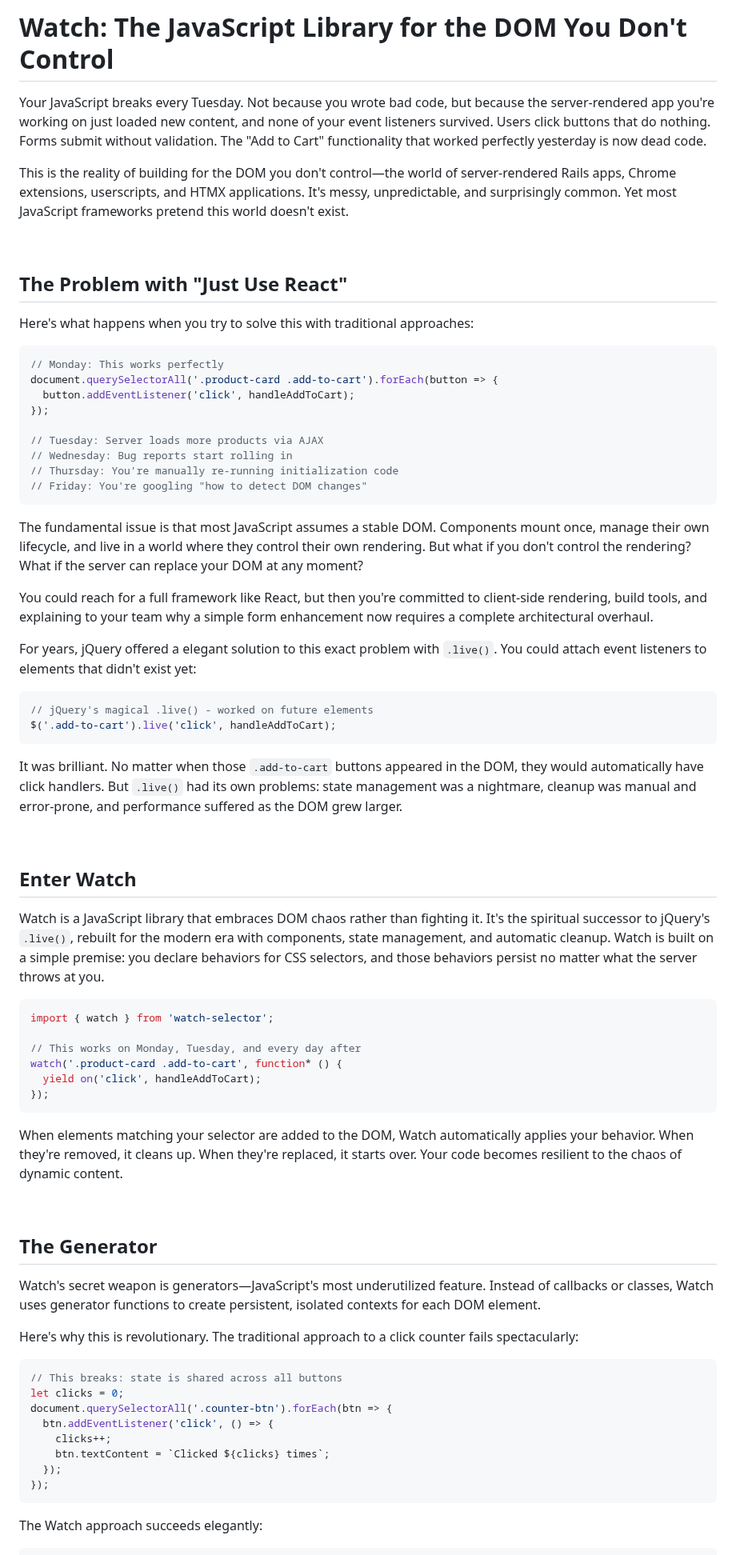
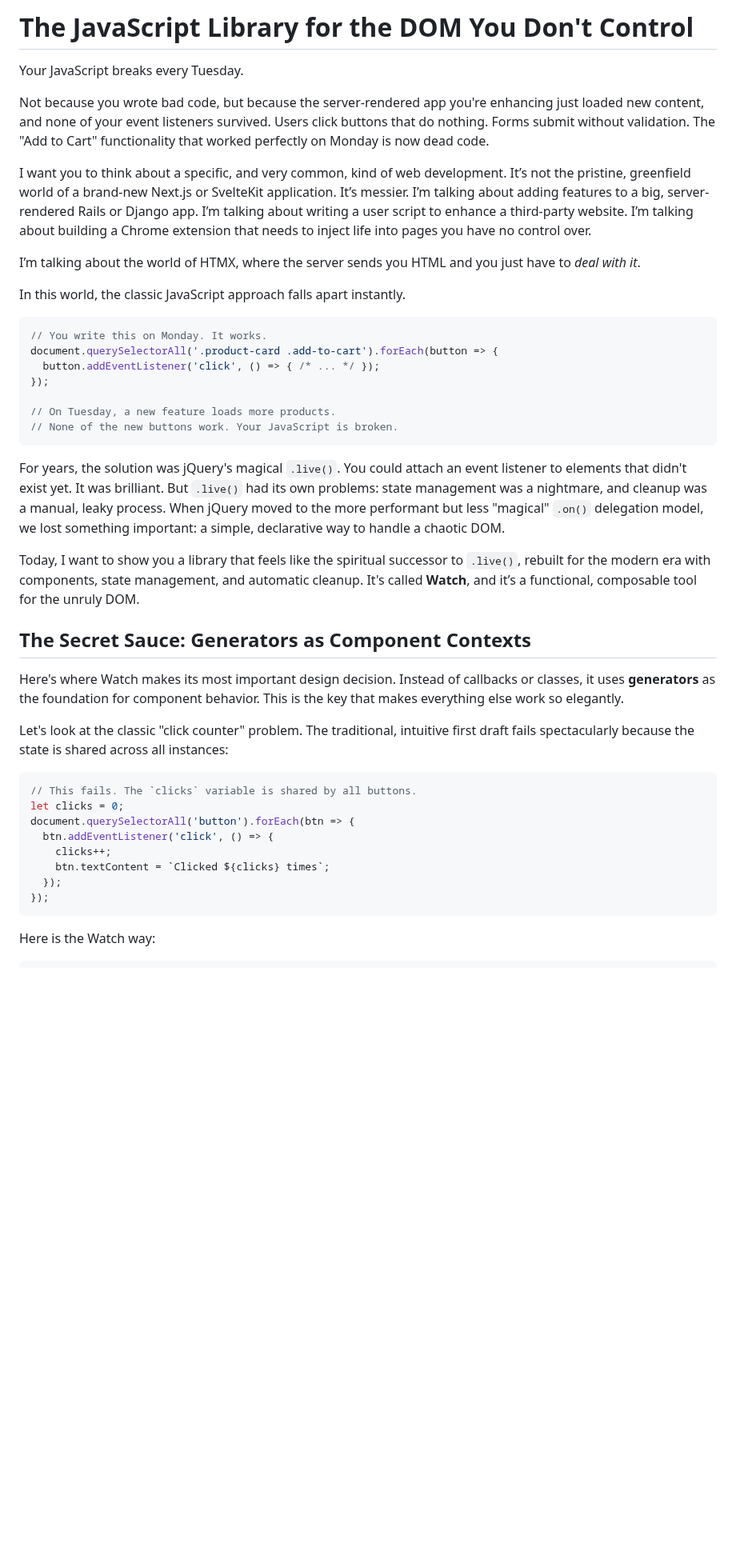
Before and after one commit to doeixd/watch, a Markdown page: docs/a-framework-for-the-dom-you-dont-control.md, the part around one of its changes. Shown at 80% size. Drawn GitHub-style; blank space fills up the shorter version.

````diff
--- a/docs/a-framework-for-the-dom-you-dont-control.md
+++ b/docs/a-framework-for-the-dom-you-dont-control.md
@@ -1,69 +1,39 @@
-# Watch: The JavaScript Library for the DOM You Don't Control
+# The JavaScript Library for the DOM You Don't Control
 
-Your JavaScript breaks every Tuesday. Not because you wrote bad code, but because the server-rendered app you're working on just loaded new content, and none of your event listeners survived. Users click buttons that do nothing. Forms submit without validation. The "Add to Cart" functionality that worked perfectly yesterday is now dead code.
+Your JavaScript breaks every Tuesday.
 
-This is the reality of building for the DOM you don't control—the world of server-rendered Rails apps, Chrome extensions, userscripts, and HTMX applications. It's messy, unpredictable, and surprisingly common. Yet most JavaScript frameworks pretend this world doesn't exist.
+Not because you wrote bad code, but because the server-rendered app you're enhancing just loaded new content, and none of your event listeners survived. Users click buttons that do nothing. Forms submit without validation. The "Add to Cart" functionality that worked perfectly on Monday is now dead code.
 
-<br />
+I want you to think about a specific, and very common, kind of web development. It’s not the pristine, greenfield world of a brand-new Next.js or SvelteKit application. It’s messier. I’m talking about adding features to a big, server-rendered Rails or Django app. I’m talking about writing a user script to enhance a third-party website. I’m talking about building a Chrome extension that needs to inject life into pages you have no control over.
 
-## The Problem with "Just Use React"
+I’m talking about the world of HTMX, where the server sends you HTML and you just have to *deal with it*.
 
-Here's what happens when you try to solve this with traditional approaches:
+In this world, the classic JavaScript approach falls apart instantly.
 
 ```javascript
-// Monday: This works perfectly
+// You write this on Monday. It works.
 document.querySelectorAll('.product-card .add-to-cart').forEach(button => {
-  button.addEventListener('click', handleAddToCart);
+  button.addEventListener('click', () => { /* ... */ });
 });
 
-// Tuesday: Server loads more products via AJAX
-// Wednesday: Bug reports start rolling in
-// Thursday: You're manually re-running initialization code
-// Friday: You're googling "how to detect DOM changes"
+// On Tuesday, a new feature loads more products.
+// None of the new buttons work. Your JavaScript is broken.
 ```
 
-The fundamental issue is that most JavaScript assumes a stable DOM. Components mount once, manage their own lifecycle, and live in a world where they control their own rendering. But what if you don't control the rendering? What if the server can replace your DOM at any moment?
+For years, the solution was jQuery's magical `.live()`. You could attach an event listener to elements that didn't exist yet. It was brilliant. But `.live()` had its own problems: state management was a nightmare, and cleanup was a manual, leaky process. When jQuery moved to the more performant but less "magical" `.on()` delegation model, we lost something important: a simple, declarative way to handle a chaotic DOM.
 
-You could reach for a full framework like React, but then you're committed to client-side rendering, build tools, and explaining to your team why a simple form enhancement now requires a complete architectural overhaul.
+Today, I want to show you a library that feels like the spiritual successor to `.live()`, rebuilt for the modern era with components, state management, and automatic cleanup. It's called **Watch**, and it’s a functional, composable tool for the unruly DOM.
 
-For years, jQuery offered a elegant solution to this exact problem with `.live()`. You could attach event listeners to elements that didn't exist yet:
+## The Secret Sauce: Generators as Component Contexts
+
+Here's where Watch makes its most important design decision. Instead of callbacks or classes, it uses **generators** as the foundation for component behavior. This is the key that makes everything else work so elegantly.
+
+Let's look at the classic "click counter" problem. The traditional, intuitive first draft fails spectacularly because the state is shared across all instances:
 
 ```javascript
-// jQuery's magical .live() - worked on future elements
-$('.add-to-cart').live('click', handleAddToCart);
-```
-
-It was brilliant. No matter when those `.add-to-cart` buttons appeared in the DOM, they would automatically have click handlers. But `.live()` had its own problems: state management was a nightmare, cleanup was manual and error-prone, and performance suffered as the DOM grew larger.
-
-<br />
-
-## Enter Watch
-
-Watch is a JavaScript library that embraces DOM chaos rather than fighting it. It's the spiritual successor to jQuery's `.live()`, rebuilt for the modern era with components, state management, and automatic cleanup. Watch is built on a simple premise: you declare behaviors for CSS selectors, and those behaviors persist no matter what the server throws at you.
-
-```javascript
-import { watch } from 'watch-selector';
-
-// This works on Monday, Tuesday, and every day after
-watch('.product-card .add-to-cart', function* () {
-  yield on('click', handleAddToCart);
-});
-```
-
-When elements matching your selector are added to the DOM, Watch automatically applies your behavior. When they're removed, it cleans up. When they're replaced, it starts over. Your code becomes resilient to the chaos of dynamic content.
-
-<br />
-
-## The Generator
-
-Watch's secret weapon is generators—JavaScript's most underutilized feature. Instead of callbacks or classes, Watch uses generator functions to create persistent, isolated contexts for each DOM element.
-
-Here's why this is revolutionary. The traditional approach to a click counter fails spectacularly:
-
-```javascript
-// This breaks: state is shared across all buttons
+// This fails. The `clicks` variable is shared by all buttons.
 let clicks = 0;
-document.querySelectorAll('.counter-btn').forEach(btn => {
+document.querySelectorAll('button').forEach(btn => {
   btn.addEventListener('click', () => {
     clicks++;
     btn.textContent = `Clicked ${clicks} times`;
@@ -71,5 +41,5 @@ document.querySelectorAll('.counter-btn').forEach(btn => {
 });
 ```
 
-The Watch approach succeeds elegantly:
+Here is the Watch way:
 
````
Also changed, not shown: other parts of docs/a-framework-for-the-dom-you-dont-control.md (+99 -89 lines).
